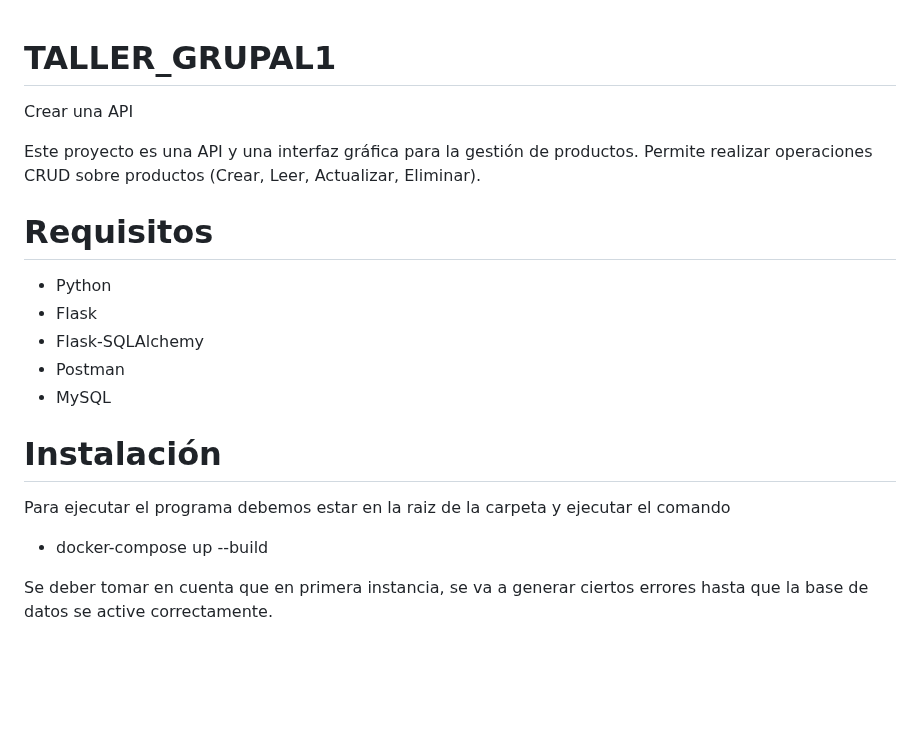
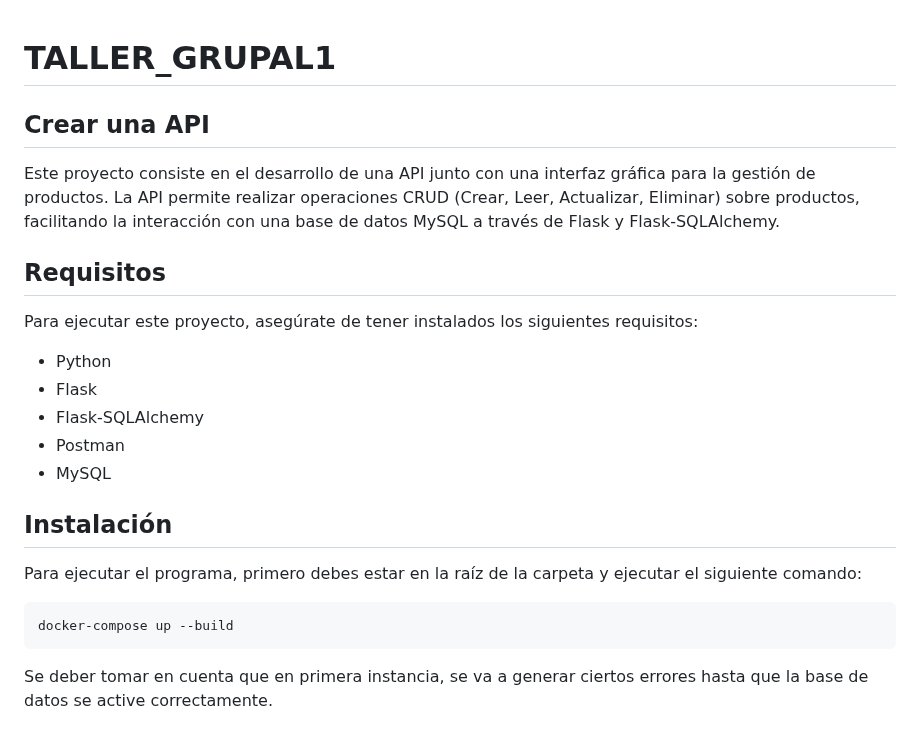
Before and after one commit to jfrueda2/TALLER_GRUPAL1, a Markdown page: README.md, the part around the change. Drawn GitHub-style; blank space fills up the shorter version.

````diff
--- a/README.md
+++ b/README.md
@@ -1,9 +1,12 @@
 # TALLER_GRUPAL1
-Crear una API
 
-Este proyecto es una API y una interfaz gráfica para la gestión de productos. Permite realizar operaciones CRUD sobre productos (Crear, Leer, Actualizar, Eliminar).
+## Crear una API
 
-# Requisitos
+Este proyecto consiste en el desarrollo de una API junto con una interfaz gráfica para la gestión de productos. La API permite realizar operaciones CRUD (Crear, Leer, Actualizar, Eliminar) sobre productos, facilitando la interacción con una base de datos MySQL a través de Flask y Flask-SQLAlchemy.
+
+## Requisitos
+
+Para ejecutar este proyecto, asegúrate de tener instalados los siguientes requisitos:
 
 - Python
 - Flask
@@ -11,11 +14,13 @@ Este proyecto es una API y una interfaz gráfica para la gestión de productos.
 - Postman
 - MySQL
 
-# Instalación
+## Instalación
 
-Para ejecutar el programa debemos estar en la raiz de la carpeta y ejecutar el comando
+Para ejecutar el programa, primero debes estar en la raíz de la carpeta y ejecutar el siguiente comando:
 
- - docker-compose up --build
+```bash
+docker-compose up --build
+```
 
 Se deber tomar en cuenta que en primera instancia, se va a generar ciertos errores hasta
 que la base de datos se active correctamente.
````
